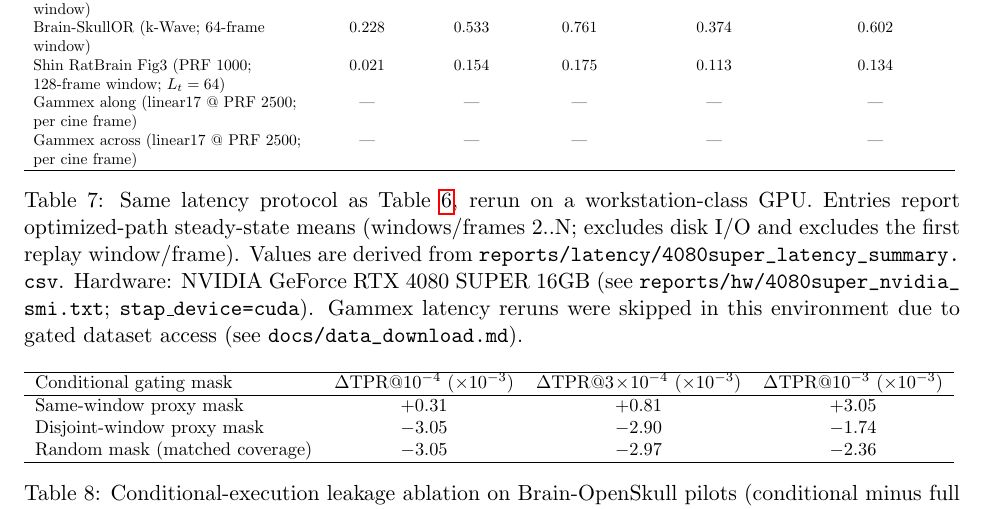
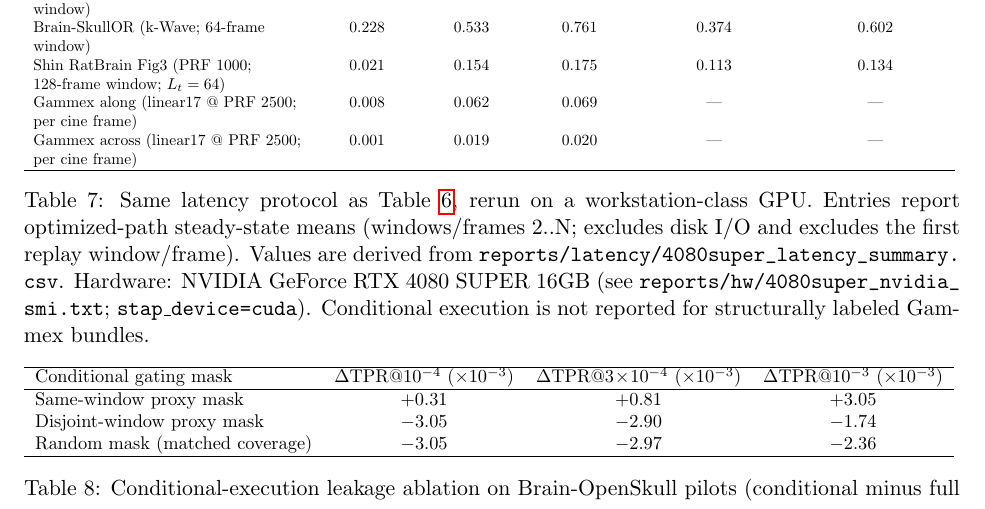
Before and after one commit to ArthurShune/fus-detectors, a LaTeX paper (stap_fus_methodology.tex): part of page 17 of 107, cut so that both start at the same text. Compiled offline with pdfLaTeX.

Commit message:
paper: update methodology latency section and 4080 table

```diff
--- a/stap_fus_methodology.tex
+++ b/stap_fus_methodology.tex
@@ -632,12 +632,12 @@ Brain-OpenSkull (k-Wave; 64-frame window) & $0.217$ & $0.574$ & $0.791$ & $0.334
 Brain-AliasContract (k-Wave; 64-frame window) & $0.228$ & $0.601$ & $0.829$ & $0.372$ & $0.600$ \\
 Brain-SkullOR (k-Wave; 64-frame window) & $0.228$ & $0.533$ & $0.761$ & $0.374$ & $0.602$ \\
 Shin RatBrain Fig3 (PRF 1000; 128-frame window; $L_t=64$) & $0.021$ & $0.154$ & $0.175$ & $0.113$ & $0.134$ \\
-Gammex along (linear17 @ PRF 2500; per cine frame) & \textemdash & \textemdash & \textemdash & \textemdash & \textemdash \\
-Gammex across (linear17 @ PRF 2500; per cine frame) & \textemdash & \textemdash & \textemdash & \textemdash & \textemdash \\
+Gammex along (linear17 @ PRF 2500; per cine frame) & $0.008$ & $0.062$ & $0.069$ & \textemdash & \textemdash \\
+Gammex across (linear17 @ PRF 2500; per cine frame) & $0.001$ & $0.019$ & $0.020$ & \textemdash & \textemdash \\
 \hline
 \end{tabular}
 }
-\caption{Same latency protocol as Table~\ref{tab:latency_summary}, rerun on a workstation-class GPU. Entries report optimized-path steady-state means (windows/frames 2..N; excludes disk I/O and excludes the first replay window/frame). Values are derived from \path{reports/latency/4080super_latency_summary.csv}. Hardware: NVIDIA GeForce RTX 4080 SUPER 16GB (see \path{reports/hw/4080super_nvidia_smi.txt}; \texttt{stap\_device=cuda}). Gammex latency reruns were skipped in this environment due to gated dataset access (see \path{docs/data_download.md}).}
+\caption{Same latency protocol as Table~\ref{tab:latency_summary}, rerun on a workstation-class GPU. Entries report optimized-path steady-state means (windows/frames 2..N; excludes disk I/O and excludes the first replay window/frame). Values are derived from \path{reports/latency/4080super_latency_summary.csv}. Hardware: NVIDIA GeForce RTX 4080 SUPER 16GB (see \path{reports/hw/4080super_nvidia_smi.txt}; \texttt{stap\_device=cuda}). Conditional execution is not reported for structurally labeled Gammex bundles.}
 \label{tab:latency_summary_4080super}
 \end{table}
 
```
